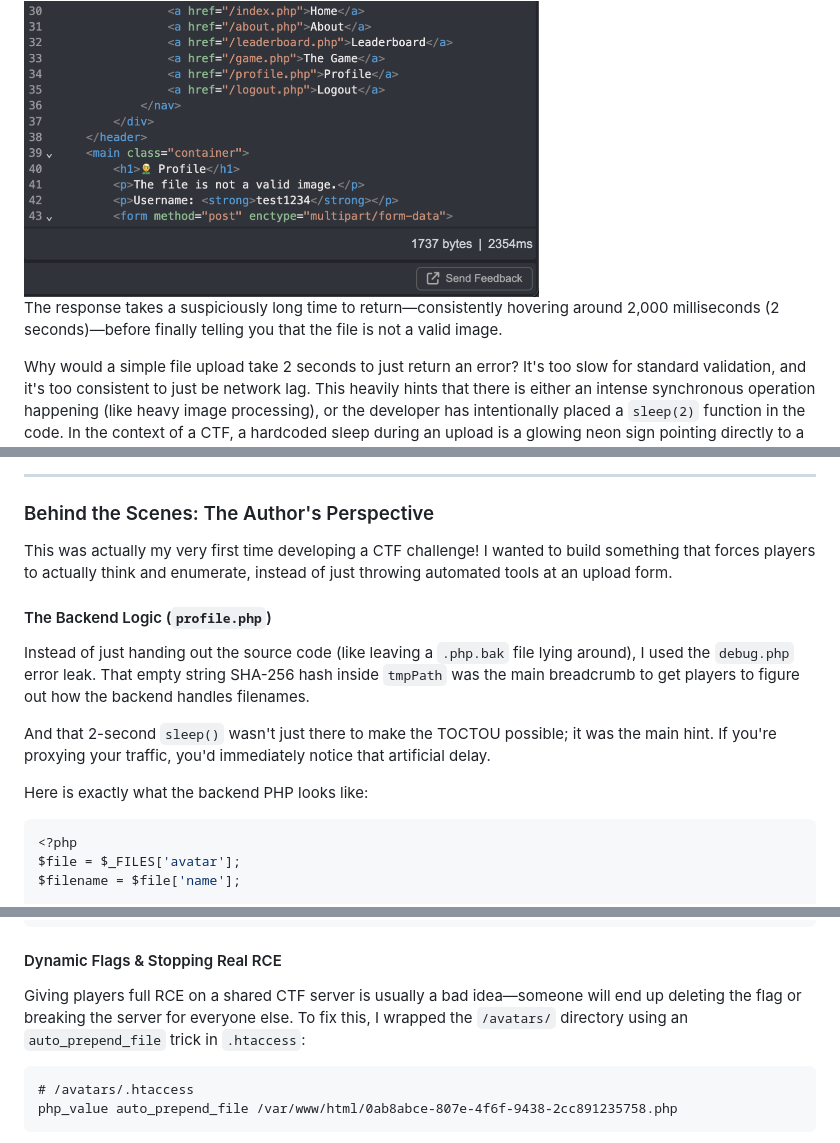
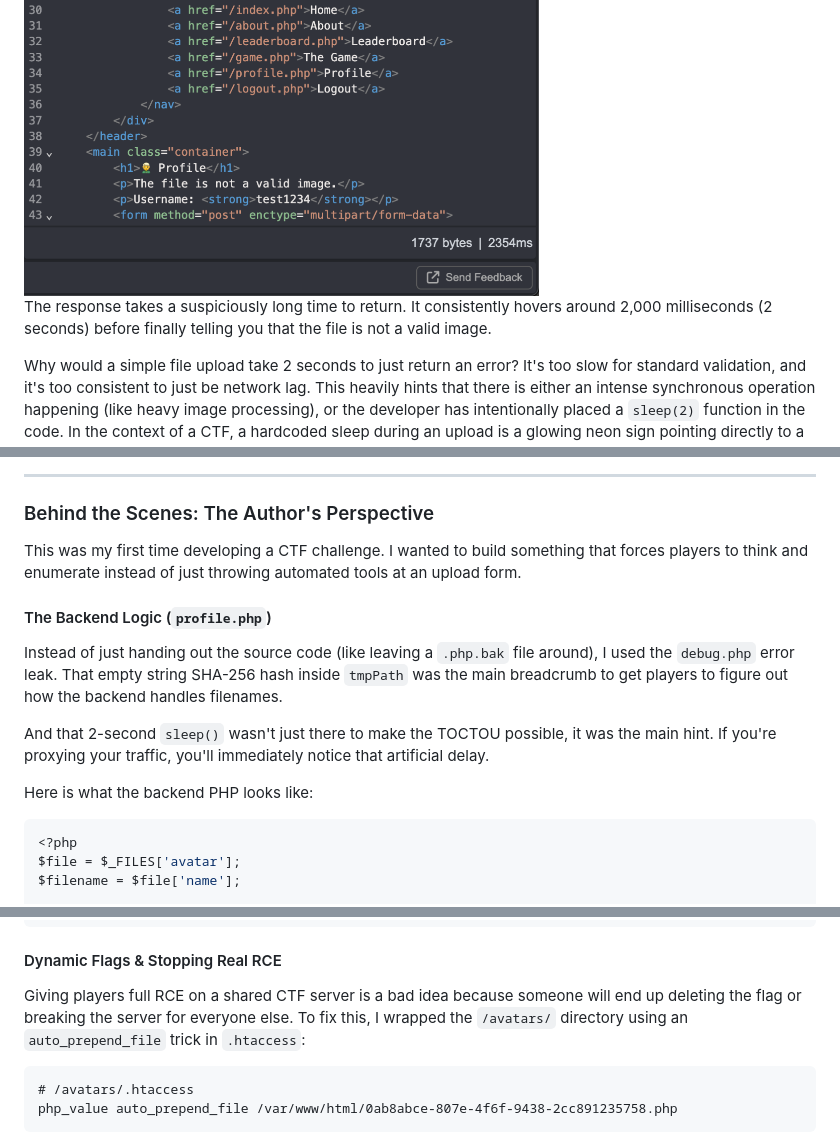
Before and after one commit to 0x-xnum/0x-xnum.github.io, a Markdown page: posts/beyond-the-shell.md, 3 parts joined by grey strips. GitHub-like rendering.

Commit message:
Remove AI-like phrasing and em dashes

````diff
--- a/posts/beyond-the-shell.md
+++ b/posts/beyond-the-shell.md
@@ -35,7 +35,7 @@ If you are proxying your traffic through an intercepting proxy like Caido, look
 
 <img src="../assets/images/media__1785230254657.png" alt="Proxy Time Delay" width="65%">
 
-The response takes a suspiciously long time to return—consistently hovering around 2,000 milliseconds (2 seconds)—before finally telling you that the file is not a valid image.
+The response takes a suspiciously long time to return. It consistently hovers around 2,000 milliseconds (2 seconds) before finally telling you that the file is not a valid image.
 
 Why would a simple file upload take 2 seconds to just return an error? It's too slow for standard validation, and it's too consistent to just be network lag. This heavily hints that there is either an intense synchronous operation happening (like heavy image processing), or the developer has intentionally placed a `sleep(2)` function in the code. In the context of a CTF, a hardcoded sleep during an upload is a glowing neon sign pointing directly to a Race Condition.
 
@@ -158,14 +158,14 @@ eycc{KACHOW_yOu_4RE_sO_F4St!}
 ---
 
 ### Behind the Scenes: The Author's Perspective
-This was actually my very first time developing a CTF challenge! I wanted to build something that forces players to actually think and enumerate, instead of just throwing automated tools at an upload form.
+This was my first time developing a CTF challenge. I wanted to build something that forces players to think and enumerate instead of just throwing automated tools at an upload form.
 
 #### The Backend Logic (`profile.php`)
-Instead of just handing out the source code (like leaving a `.php.bak` file lying around), I used the `debug.php` error leak. That empty string SHA-256 hash inside `tmpPath` was the main breadcrumb to get players to figure out how the backend handles filenames.
+Instead of just handing out the source code (like leaving a `.php.bak` file around), I used the `debug.php` error leak. That empty string SHA-256 hash inside `tmpPath` was the main breadcrumb to get players to figure out how the backend handles filenames.
 
-And that 2-second `sleep()` wasn't just there to make the TOCTOU possible; it was the main hint. If you're proxying your traffic, you'd immediately notice that artificial delay.
+And that 2-second `sleep()` wasn't just there to make the TOCTOU possible, it was the main hint. If you're proxying your traffic, you'll immediately notice that artificial delay.
 
-Here is exactly what the backend PHP looks like:
+Here is what the backend PHP looks like:
 
 ```php
 <?php
@@ -189,7 +189,7 @@ if (!$isImage) {
 ```
 
 #### Dynamic Flags & Stopping Real RCE
-Giving players full RCE on a shared CTF server is usually a bad idea—someone will end up deleting the flag or breaking the server for everyone else. To fix this, I wrapped the `/avatars/` directory using an `auto_prepend_file` trick in `.htaccess`:
+Giving players full RCE on a shared CTF server is a bad idea because someone will end up deleting the flag or breaking the server for everyone else. To fix this, I wrapped the `/avatars/` directory using an `auto_prepend_file` trick in `.htaccess`:
 
 ```apache
 # /avatars/.htaccess
````
